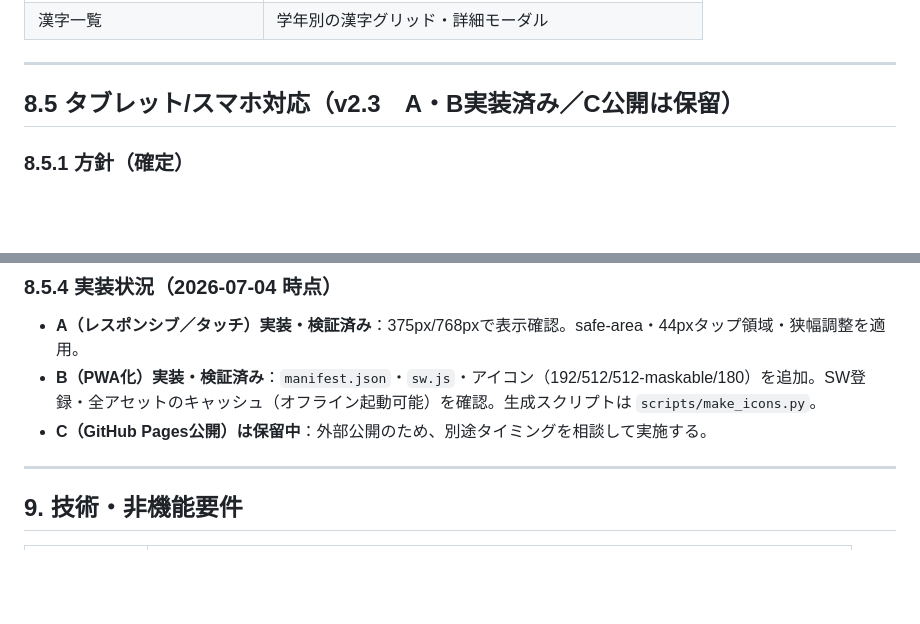
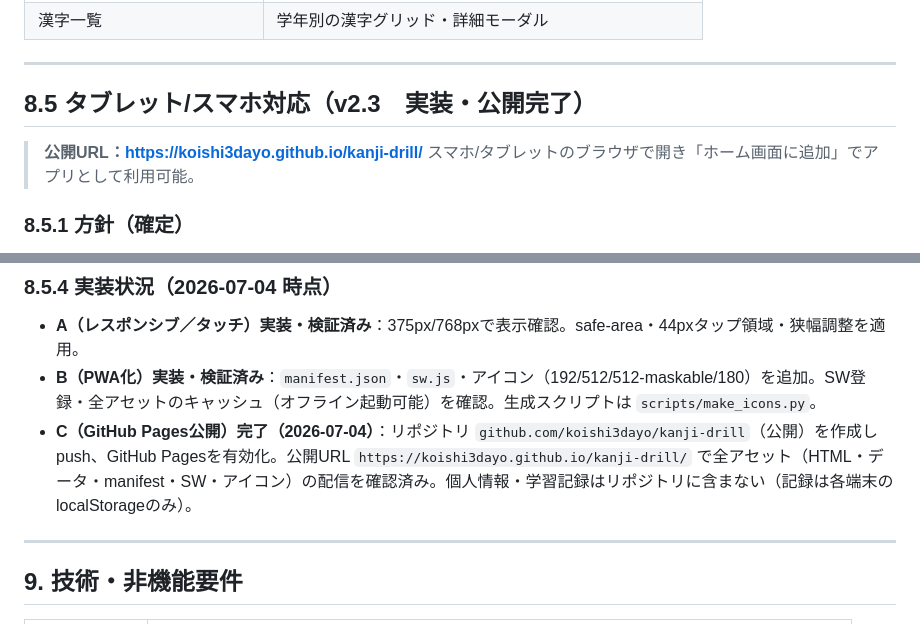
Before and after one commit to koishi3dayo/kanji-drill, a Markdown page: 漢字学習アプリ要件定義書.md, 2 parts joined by grey strips. Rendered like a GitHub page; blank space fills up the shorter version.

Commit message:
docs: v2.3公開完了を要件定義書に反映
Co-Authored-By: Claude Opus 4.8 <noreply@anthropic.com>

```diff
--- a/漢字学習アプリ要件定義書.md
+++ b/漢字学習アプリ要件定義書.md
@@ -166,7 +166,10 @@
 
 ---
 
-## 8.5 タブレット/スマホ対応（v2.3　A・B実装済み／C公開は保留）
+## 8.5 タブレット/スマホ対応（v2.3　実装・公開完了）
+
+> **公開URL：https://koishi3dayo.github.io/kanji-drill/**
+> スマホ/タブレットのブラウザで開き「ホーム画面に追加」でアプリとして利用可能。
 
 ### 8.5.1 方針（確定）
 - **配信方法：無料の静的ホスティング（GitHub Pages）＋ PWA化。**
@@ -202,7 +205,7 @@
 ### 8.5.4 実装状況（2026-07-04 時点）
 - **A（レスポンシブ／タッチ）実装・検証済み**：375px/768pxで表示確認。safe-area・44pxタップ領域・狭幅調整を適用。
 - **B（PWA化）実装・検証済み**：`manifest.json`・`sw.js`・アイコン（192/512/512-maskable/180）を追加。SW登録・全アセットのキャッシュ（オフライン起動可能）を確認。生成スクリプトは `scripts/make_icons.py`。
-- **C（GitHub Pages公開）は保留中**：外部公開のため、別途タイミングを相談して実施する。
+- **C（GitHub Pages公開）完了（2026-07-04）**：リポジトリ `github.com/koishi3dayo/kanji-drill`（公開）を作成しpush、GitHub Pagesを有効化。公開URL `https://koishi3dayo.github.io/kanji-drill/` で全アセット（HTML・データ・manifest・SW・アイコン）の配信を確認済み。個人情報・学習記録はリポジトリに含まない（記録は各端末のlocalStorageのみ）。
 
 ---
 
```
